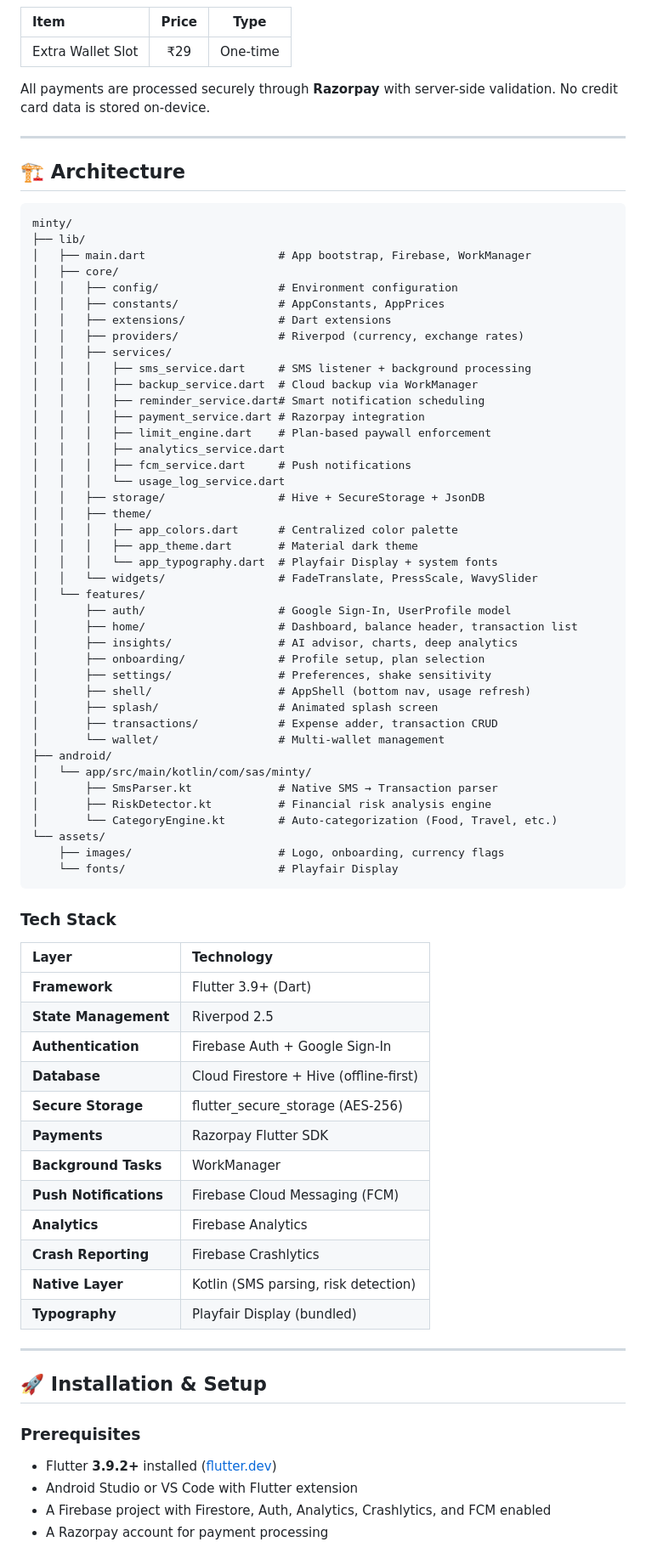
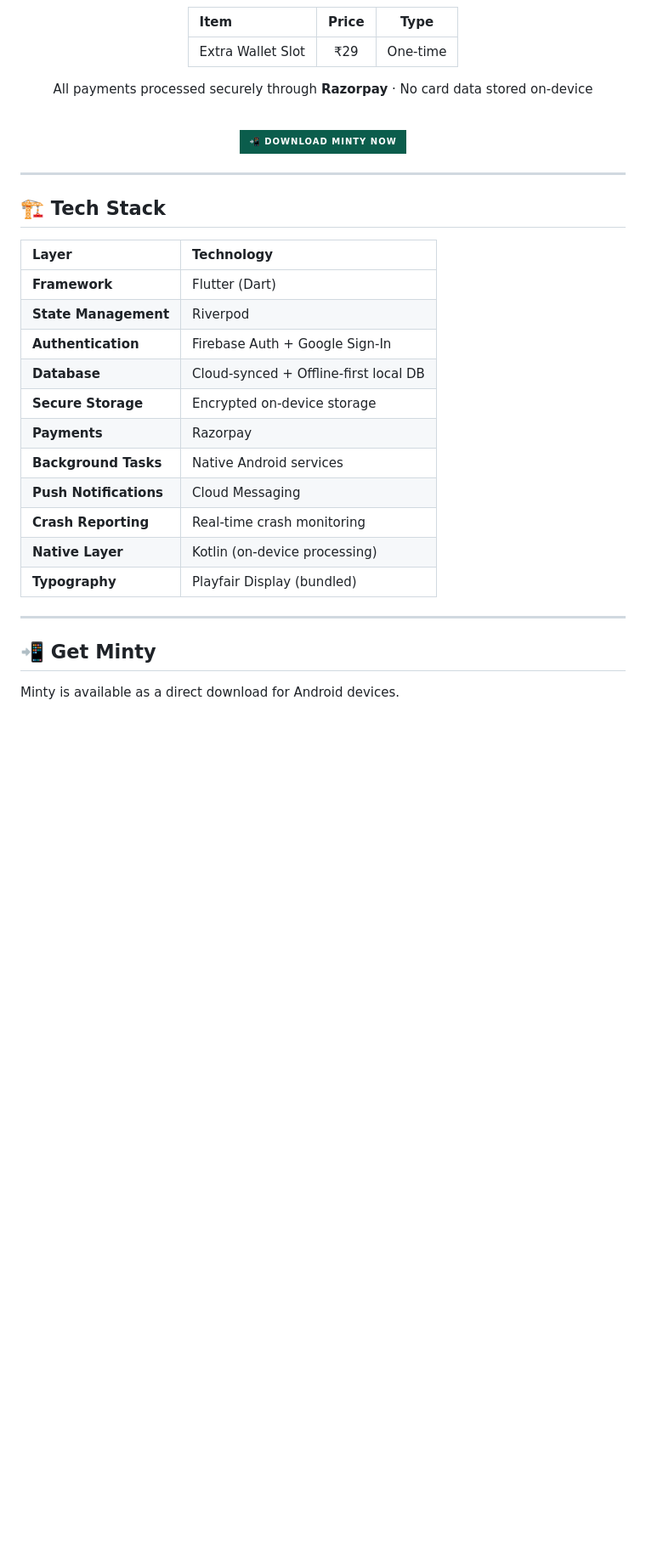
Before and after one commit to sanjay434343/Minty, a Markdown page: README.md, the part around one of its changes. Shown at 85% size. Drawn GitHub-style; badges without logos; blank space fills up the shorter version.

````diff
--- a/README.md
+++ b/README.md
@@ -173,80 +255,37 @@ Live exchange rates with support for 8+ currencies:
 | :--- | :---: | :---: |
 | Extra Wallet Slot | ₹29 | One-time |
 
-All payments are processed securely through **Razorpay** with server-side validation. No credit card data is stored on-device.
+All payments processed securely through **Razorpay** · No card data stored on-device
+
+<br/>
+
+<a href="https://minty41.netlify.app/">
+  <img src="https://img.shields.io/badge/📲_Download_Minty_Now-0B5D4C?style=for-the-badge&logo=android&logoColor=7FBF9A" alt="Download Minty" />
+</a>
+
+</div>
 
 ---
 
-## 🏗️ Architecture
-
-```
-minty/
-├── lib/
-│   ├── main.dart                    # App bootstrap, Firebase, WorkManager
-│   ├── core/
-│   │   ├── config/                  # Environment configuration
-│   │   ├── constants/               # AppConstants, AppPrices
-│   │   ├── extensions/              # Dart extensions
-│   │   ├── providers/               # Riverpod (currency, exchange rates)
-│   │   ├── services/
-│   │   │   ├── sms_service.dart     # SMS listener + background processing
-│   │   │   ├── backup_service.dart  # Cloud backup via WorkManager
-│   │   │   ├── reminder_service.dart# Smart notification scheduling
-│   │   │   ├── payment_service.dart # Razorpay integration
-│   │   │   ├── limit_engine.dart    # Plan-based paywall enforcement
-│   │   │   ├── analytics_service.dart
-│   │   │   ├── fcm_service.dart     # Push notifications
-│   │   │   └── usage_log_service.dart
-│   │   ├── storage/                 # Hive + SecureStorage + JsonDB
-│   │   ├── theme/
-│   │   │   ├── app_colors.dart      # Centralized color palette
-│   │   │   ├── app_theme.dart       # Material dark theme
-│   │   │   └── app_typography.dart  # Playfair Display + system fonts
-│   │   └── widgets/                 # FadeTranslate, PressScale, WavySlider
-│   └── features/
-│       ├── auth/                    # Google Sign-In, UserProfile model
-│       ├── home/                    # Dashboard, balance header, transaction list
-│       ├── insights/                # AI advisor, charts, deep analytics
-│       ├── onboarding/              # Profile setup, plan selection
-│       ├── settings/                # Preferences, shake sensitivity
-│       ├── shell/                   # AppShell (bottom nav, usage refresh)
-│       ├── splash/                  # Animated splash screen
-│       ├── transactions/            # Expense adder, transaction CRUD
-│       └── wallet/                  # Multi-wallet management
-├── android/
-│   └── app/src/main/kotlin/com/sas/minty/
-│       ├── SmsParser.kt             # Native SMS → Transaction parser
-│       ├── RiskDetector.kt          # Financial risk analysis engine
-│       └── CategoryEngine.kt        # Auto-categorization (Food, Travel, etc.)
-└── assets/
-    ├── images/                      # Logo, onboarding, currency flags
-    └── fonts/                       # Playfair Display
-```
-
-### Tech Stack
+## 🏗️ Tech Stack
 
 | Layer | Technology |
 | :--- | :--- |
-| **Framework** | Flutter 3.9+ (Dart) |
-| **State Management** | Riverpod 2.5 |
+| **Framework** | Flutter (Dart) |
+| **State Management** | Riverpod |
 | **Authentication** | Firebase Auth + Google Sign-In |
-| **Database** | Cloud Firestore + Hive (offline-first) |
-| **Secure Storage** | flutter_secure_storage (AES-256) |
-| **Payments** | Razorpay Flutter SDK |
-| **Background Tasks** | WorkManager |
-| **Push Notifications** | Firebase Cloud Messaging (FCM) |
-| **Analytics** | Firebase Analytics |
-| **Crash Reporting** | Firebase Crashlytics |
-| **Native Layer** | Kotlin (SMS parsing, risk detection) |
+| **Database** | Cloud-synced + Offline-first local DB |
+| **Secure Storage** | Encrypted on-device storage |
+| **Payments** | Razorpay |
+| **Background Tasks** | Native Android services |
+| **Push Notifications** | Cloud Messaging |
+| **Crash Reporting** | Real-time crash monitoring |
+| **Native Layer** | Kotlin (on-device processing) |
 | **Typography** | Playfair Display (bundled) |
 
 ---
 
-## 🚀 Installation & Setup
+## 📲 Get Minty
 
-### Prerequisites
-- Flutter **3.9.2+** installed ([flutter.dev](https://flutter.dev))
-- Android Studio or VS Code with Flutter extension
-- A Firebase project with Firestore, Auth, Analytics, Crashlytics, and FCM enabled
-- A Razorpay account for payment processing
+Minty is available as a direct download for Android devices.
 
````
Also changed, not shown: other parts of README.md (+137 -81 lines).
